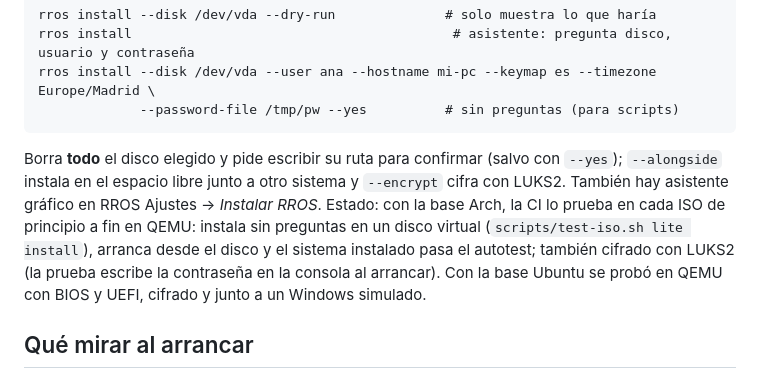
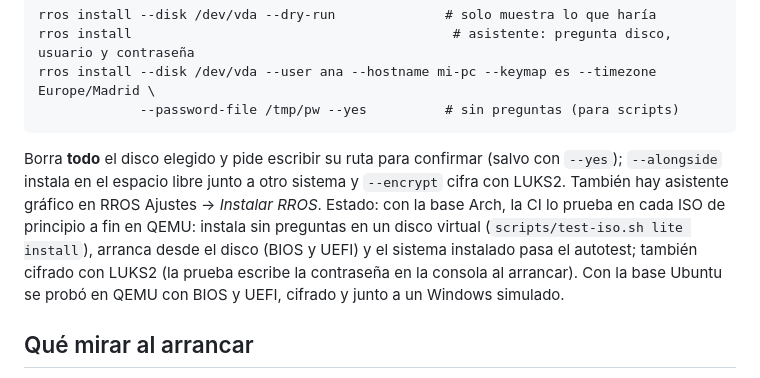
Before and after one commit to raulramalf/RROS, a Markdown page: docs/TRY.md, the part around the change. GitHub-like rendering.

````diff
--- a/docs/TRY.md
+++ b/docs/TRY.md
@@ -50,7 +50,7 @@ rros install --disk /dev/vda --user ana --hostname mi-pc --keymap es --timezone
              --password-file /tmp/pw --yes          # sin preguntas (para scripts)
 ```
 Borra **todo** el disco elegido y pide escribir su ruta para confirmar (salvo con `--yes`); `--alongside` instala en el espacio libre junto a otro sistema y `--encrypt` cifra con LUKS2. También hay asistente gráfico en RROS Ajustes → *Instalar RROS*.
-Estado: con la base Arch, la CI lo prueba en cada ISO de principio a fin en QEMU: instala sin preguntas en un disco virtual (`scripts/test-iso.sh lite install`), arranca desde el disco y el sistema instalado pasa el autotest; también cifrado con LUKS2 (la prueba escribe la contraseña en la consola al arrancar). Con la base Ubuntu se probó en QEMU con BIOS y UEFI, cifrado y junto a un Windows simulado.
+Estado: con la base Arch, la CI lo prueba en cada ISO de principio a fin en QEMU: instala sin preguntas en un disco virtual (`scripts/test-iso.sh lite install`), arranca desde el disco (BIOS y UEFI) y el sistema instalado pasa el autotest; también cifrado con LUKS2 (la prueba escribe la contraseña en la consola al arrancar). Con la base Ubuntu se probó en QEMU con BIOS y UEFI, cifrado y junto a un Windows simulado.
 
 ## Qué mirar al arrancar
 - `rros-fetch` y `rros doctor`: identidad, perfil y presupuesto.
````
Also changed, not shown: README.md (+1 -1 lines).
